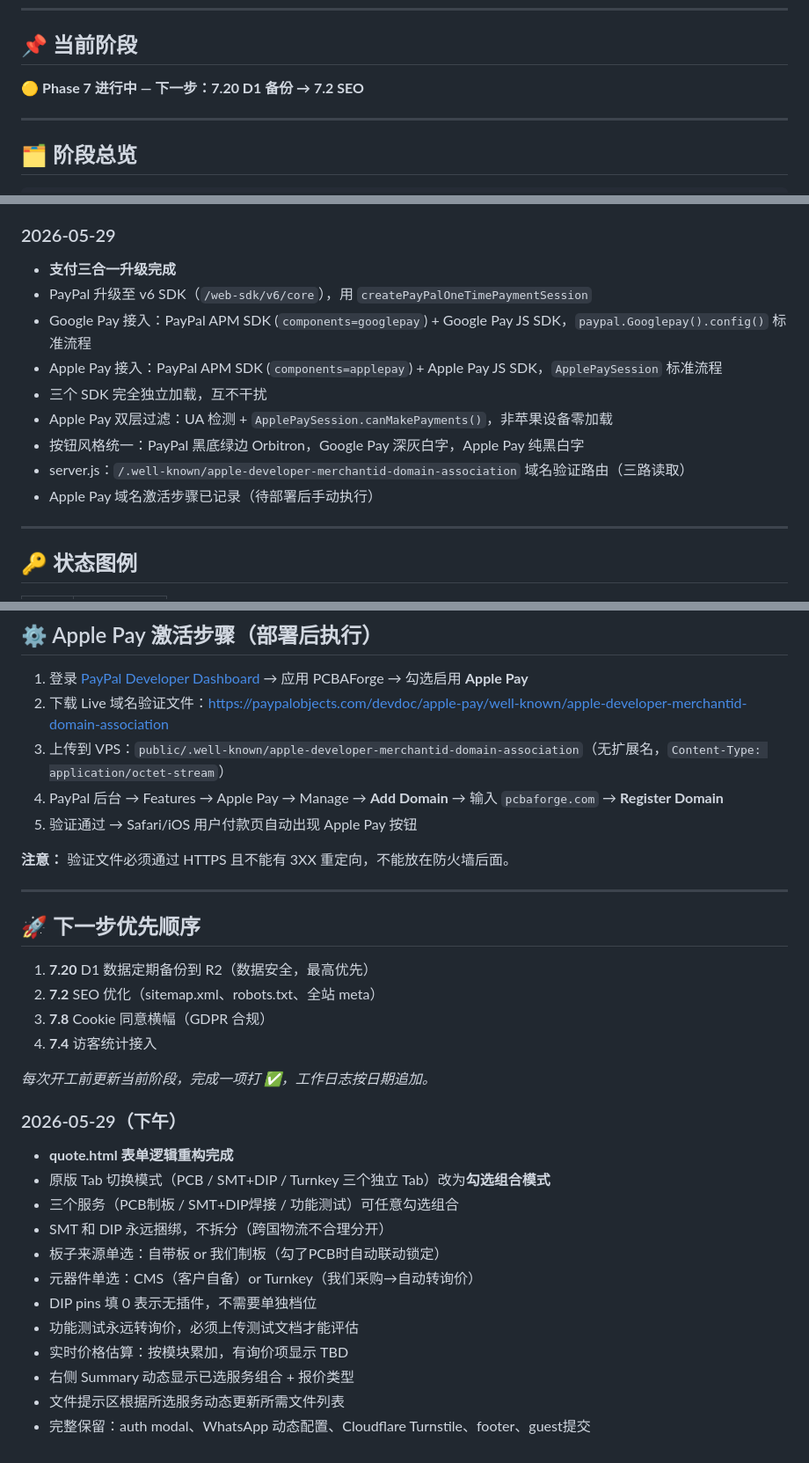
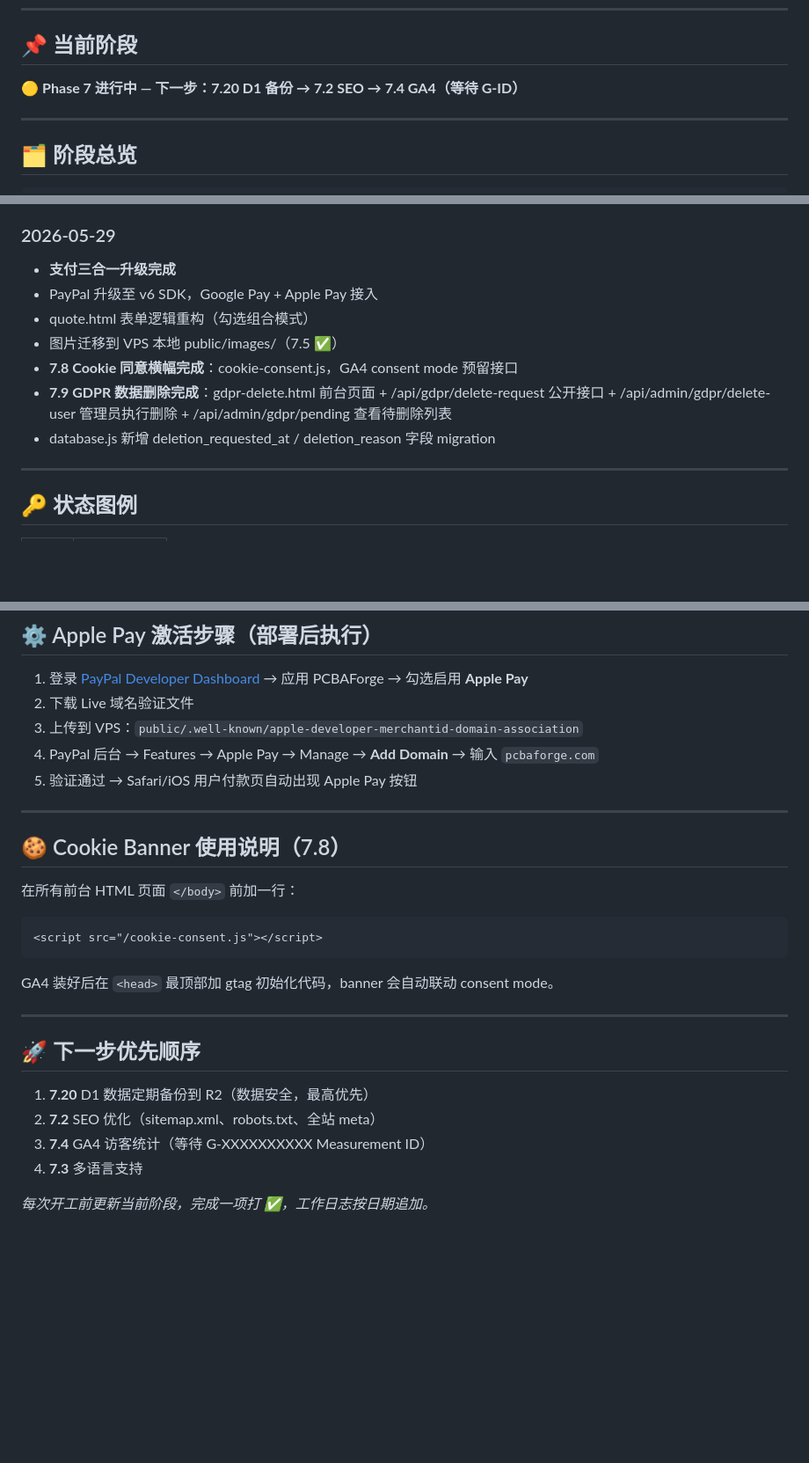
Before and after one commit to andrewljf001/CC-pcba-order-website, a Markdown page: docs/progress.md, 3 parts joined by grey strips. Shown at 88% size. Drawn GitHub-style; blank space fills up the shorter version.

Commit message:
docs: update progress.md — 7.5/7.8/7.9 complete

````diff
--- a/docs/progress.md
+++ b/docs/progress.md
@@ -8,7 +8,7 @@
 
 ## 📌 当前阶段
 
-🟡 **Phase 7 进行中 — 下一步：7.20 D1 备份 → 7.2 SEO**
+🟡 **Phase 7 进行中 — 下一步：7.20 D1 备份 → 7.2 SEO → 7.4 GA4（等待 G-ID）**
 
 ---
 
@@ -141,14 +141,12 @@ Phase 7  上线优化 & 运营功能                   🟡 进行中
 
 ### 2026-05-29
 - **支付三合一升级完成**
-- PayPal 升级至 v6 SDK（`/web-sdk/v6/core`），用 `createPayPalOneTimePaymentSession`
-- Google Pay 接入：PayPal APM SDK (`components=googlepay`) + Google Pay JS SDK，`paypal.Googlepay().config()` 标准流程
-- Apple Pay 接入：PayPal APM SDK (`components=applepay`) + Apple Pay JS SDK，`ApplePaySession` 标准流程
-- 三个 SDK 完全独立加载，互不干扰
-- Apple Pay 双层过滤：UA 检测 + `ApplePaySession.canMakePayments()`，非苹果设备零加载
-- 按钮风格统一：PayPal 黑底绿边 Orbitron，Google Pay 深灰白字，Apple Pay 纯黑白字
-- server.js：`/.well-known/apple-developer-merchantid-domain-association` 域名验证路由（三路读取）
-- Apple Pay 域名激活步骤已记录（待部署后手动执行）
+- PayPal 升级至 v6 SDK，Google Pay + Apple Pay 接入
+- quote.html 表单逻辑重构（勾选组合模式）
+- 图片迁移到 VPS 本地 public/images/（7.5 ✅）
+- **7.8 Cookie 同意横幅完成**：cookie-consent.js，GA4 consent mode 预留接口
+- **7.9 GDPR 数据删除完成**：gdpr-delete.html 前台页面 + /api/gdpr/delete-request 公开接口 + /api/admin/gdpr/delete-user 管理员执行删除 + /api/admin/gdpr/pending 查看待删除列表
+- database.js 新增 deletion_requested_at / deletion_reason 字段 migration
 
 ---
 
@@ -166,12 +164,20 @@ Phase 7  上线优化 & 运营功能                   🟡 进行中
 ## ⚙️ Apple Pay 激活步骤（部署后执行）
 
 1. 登录 [PayPal Developer Dashboard](https://developer.paypal.com) → 应用 PCBAForge → 勾选启用 **Apple Pay**
-2. 下载 Live 域名验证文件：https://paypalobjects.com/devdoc/apple-pay/well-known/apple-developer-merchantid-domain-association
-3. 上传到 VPS：`public/.well-known/apple-developer-merchantid-domain-association`（无扩展名，`Content-Type: application/octet-stream`）
-4. PayPal 后台 → Features → Apple Pay → Manage → **Add Domain** → 输入 `pcbaforge.com` → **Register Domain**
+2. 下载 Live 域名验证文件
+3. 上传到 VPS：`public/.well-known/apple-developer-merchantid-domain-association`
+4. PayPal 后台 → Features → Apple Pay → Manage → **Add Domain** → 输入 `pcbaforge.com`
 5. 验证通过 → Safari/iOS 用户付款页自动出现 Apple Pay 按钮
 
-**注意：** 验证文件必须通过 HTTPS 且不能有 3XX 重定向，不能放在防火墙后面。
+---
+
+## 🍪 Cookie Banner 使用说明（7.8）
+
+在所有前台 HTML 页面 `</body>` 前加一行：
+```html
+<script src="/cookie-consent.js"></script>
+```
+GA4 装好后在 `<head>` 最顶部加 gtag 初始化代码，banner 会自动联动 consent mode。
 
 ---
 
@@ -179,21 +185,7 @@ Phase 7  上线优化 & 运营功能                   🟡 进行中
 
 1. **7.20** D1 数据定期备份到 R2（数据安全，最高优先）
 2. **7.2** SEO 优化（sitemap.xml、robots.txt、全站 meta）
-3. **7.8** Cookie 同意横幅（GDPR 合规）
-4. **7.4** 访客统计接入
+3. **7.4** GA4 访客统计（等待 G-XXXXXXXXXX Measurement ID）
+4. **7.3** 多语言支持
 
 *每次开工前更新当前阶段，完成一项打 ✅，工作日志按日期追加。*
-
-### 2026-05-29（下午）
-- **quote.html 表单逻辑重构完成**
-- 原版 Tab 切换模式（PCB / SMT+DIP / Turnkey 三个独立 Tab）改为**勾选组合模式**
-- 三个服务（PCB制板 / SMT+DIP焊接 / 功能测试）可任意勾选组合
-- SMT 和 DIP 永远捆绑，不拆分（跨国物流不合理分开）
-- 板子来源单选：自带板 or 我们制板（勾了PCB时自动联动锁定）
-- 元器件单选：CMS（客户自备）or Turnkey（我们采购→自动转询价）
-- DIP pins 填 0 表示无插件，不需要单独档位
-- 功能测试永远转询价，必须上传测试文档才能评估
-- 实时价格估算：按模块累加，有询价项显示 TBD
-- 右侧 Summary 动态显示已选服务组合 + 报价类型
-- 文件提示区根据所选服务动态更新所需文件列表
-- 完整保留：auth modal、WhatsApp 动态配置、Cloudflare Turnstile、footer、guest提交
````
Also changed, not shown: other parts of docs/progress.md (+4 -4 lines).
